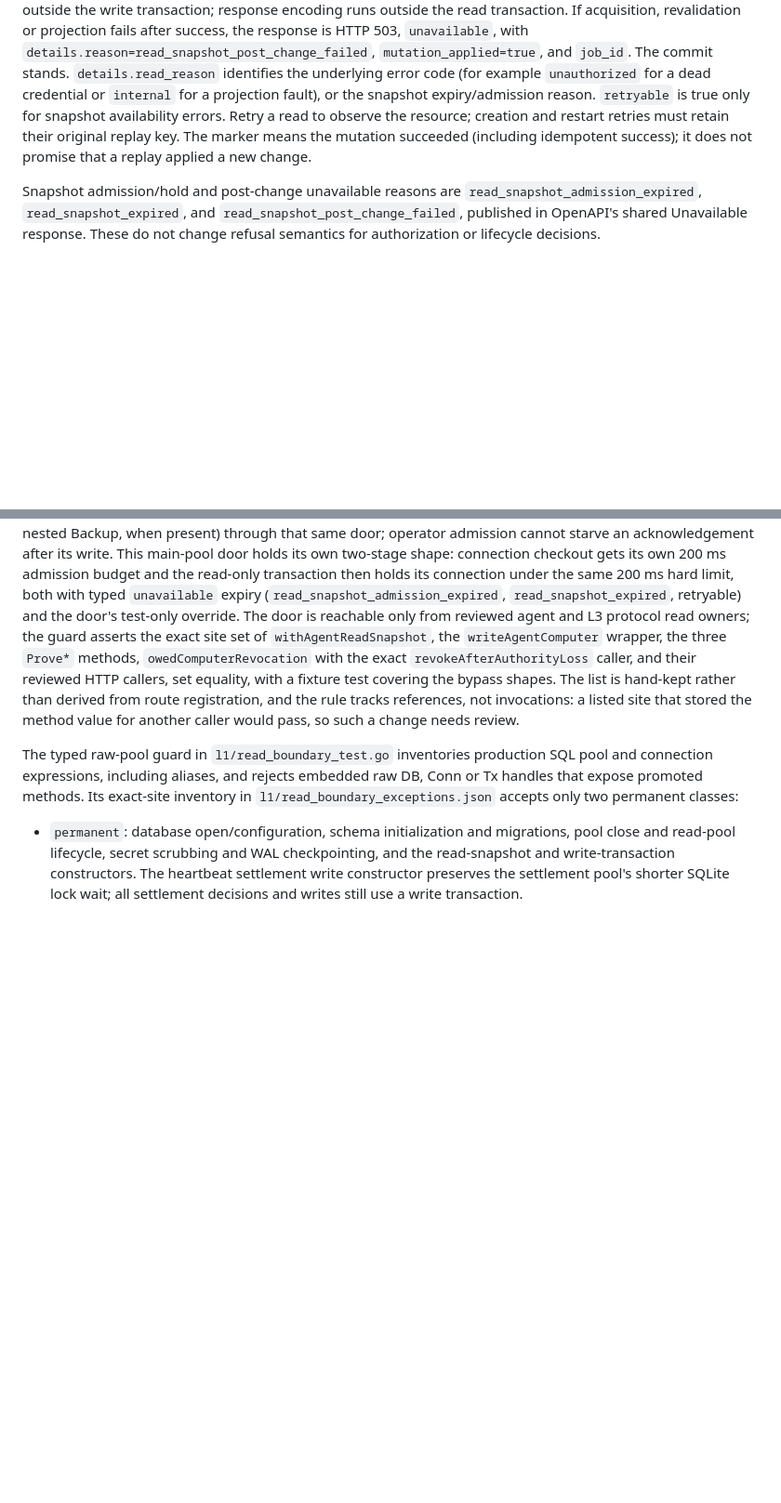
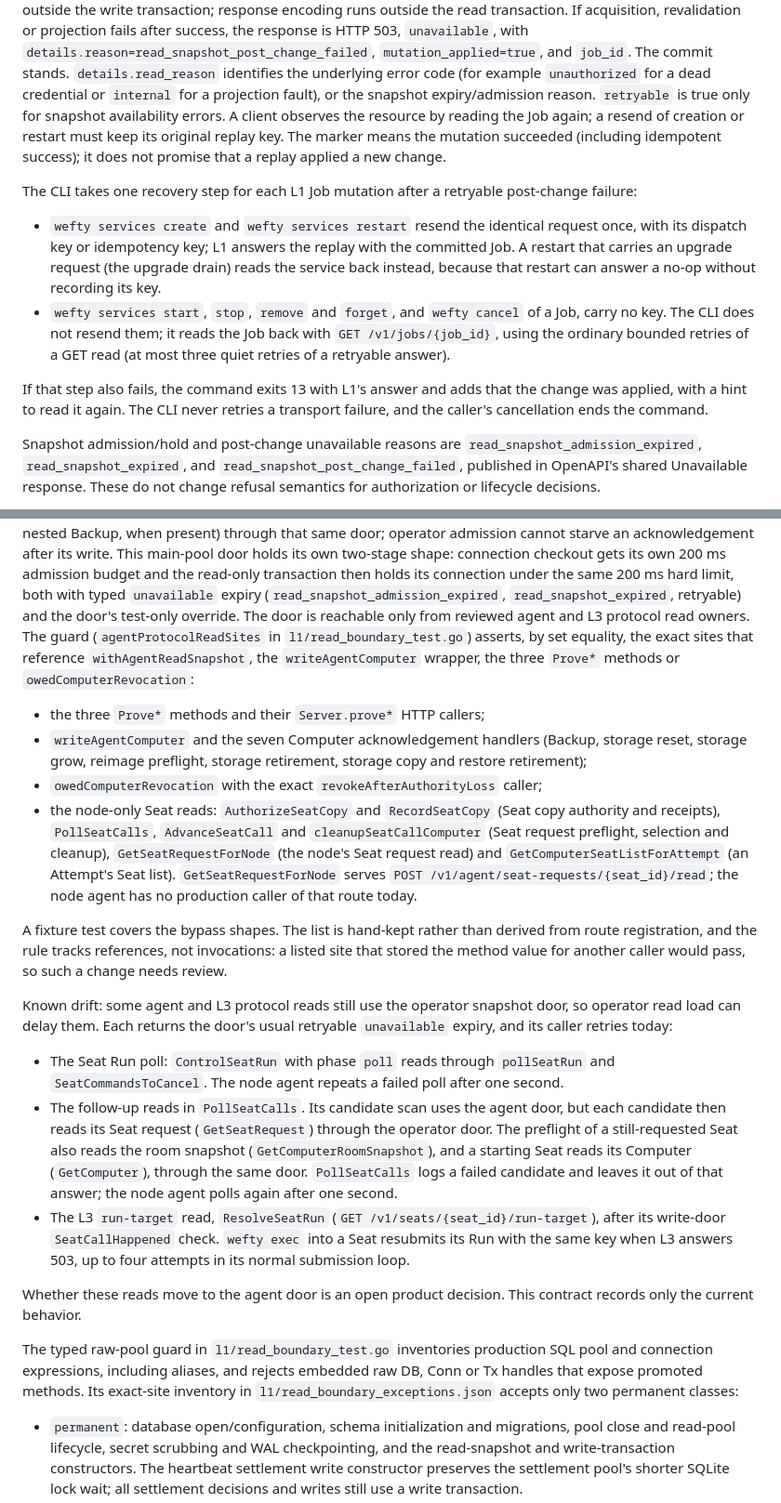
Before and after one commit to Derek-X-Wang/wefty, a Markdown page: docs/contracts/read-model.md, 2 parts joined by grey strips. Shown at 93% size. GitHub-like rendering; blank space fills up the shorter version.

Commit message:
docs(contracts): align read-model.md with the agent-door allowlist and post-change recovery (#1515)
The #1511 audit found three places where the read-model contract and the
code disagree. This brings the doc in line with main and changes no code.

The agent-door owner list now matches agentProtocolReadSites in the
guard, including the node-only Seat copy, Seat request and Seat list
reads. GetSeatRequestForNode has no production caller in agent/.

Three agent and L3 reads still use the operator snapshot door: the Seat
Run poll, the follow-up reads in PollSeatCalls, and the L3 run-target
read ResolveSeatRun. They are recorded as known drift, with the retries
their callers make today. Whether they move to the agent door is an open
product decision, so the doc does not choose.

The post-change paragraph replaces the bare "retry a read" line with what
the CLI now does for each L1 Job mutation (#1519, #1529, #1565): keyed
create and restart resend once; unkeyed start, stop, remove, forget and
Job cancel read the Job back; a second failure exits 13.

Closes #1515

Claude-Session: https://claude.ai/code/session_01P7GH7LnVECDGYtQkHXT4SX
Signed-off-by: Derek Wang <6364170+Derek-X-Wang@users.noreply.github.com>

```diff
--- a/docs/contracts/read-model.md
+++ b/docs/contracts/read-model.md
@@ -63,10 +64,27 @@ success, the response is HTTP 503, `unavailable`, with
 `job_id`. The commit stands. `details.read_reason` identifies the underlying
 error code (for example `unauthorized` for a dead credential or `internal` for
 a projection fault), or the snapshot expiry/admission reason. `retryable` is
-true only for snapshot availability errors. Retry a read to observe the
-resource; creation and restart retries must retain their original replay key.
-The marker means the mutation succeeded (including idempotent success); it
-does not promise that a replay applied a new change.
+true only for snapshot availability errors. A client observes the resource by
+reading the Job again; a resend of creation or restart must keep its original
+replay key. The marker means the mutation succeeded (including idempotent
+success); it does not promise that a replay applied a new change.
+
+The CLI takes one recovery step for each L1 Job mutation after a retryable
+post-change failure:
+
+- `wefty services create` and `wefty services restart` resend the identical
+  request once, with its dispatch key or idempotency key; L1 answers the
+  replay with the committed Job. A restart that carries an upgrade request
+  (the upgrade drain) reads the service back instead, because that restart
+  can answer a no-op without recording its key.
+- `wefty services start`, `stop`, `remove` and `forget`, and `wefty cancel`
+  of a Job, carry no key. The CLI does not resend them; it reads the Job back
+  with `GET /v1/jobs/{job_id}`, using the ordinary bounded retries of a GET
+  read (at most three quiet retries of a retryable answer).
+
+If that step also fails, the command exits 13 with L1's answer and adds that
+the change was applied, with a hint to read it again. The CLI never retries a
+transport failure, and the caller's cancellation ends the command.
 
 Snapshot admission/hold and post-change unavailable reasons are `read_snapshot_admission_expired`,
 `read_snapshot_expired`, and `read_snapshot_post_change_failed`, published in
@@ -90,14 +108,52 @@ shape: connection checkout gets its own 200 ms admission budget and the
 read-only transaction then holds its connection under the same 200 ms hard
 limit, both with typed `unavailable` expiry (`read_snapshot_admission_expired`,
 `read_snapshot_expired`, retryable) and the door's test-only override. The door
-is reachable only from reviewed agent and L3 protocol read owners; the guard
-asserts the exact site set of `withAgentReadSnapshot`, the `writeAgentComputer`
-wrapper, the three `Prove*` methods, `owedComputerRevocation` with the exact
-`revokeAfterAuthorityLoss` caller, and their reviewed HTTP callers, set equality, with
-a fixture test covering the bypass shapes. The list is hand-kept rather than
+is reachable only from reviewed agent and L3 protocol read owners. The guard
+(`agentProtocolReadSites` in `l1/read_boundary_test.go`) asserts, by set
+equality, the exact sites that reference `withAgentReadSnapshot`, the
+`writeAgentComputer` wrapper, the three `Prove*` methods or
+`owedComputerRevocation`:
+
+- the three `Prove*` methods and their `Server.prove*` HTTP callers;
+- `writeAgentComputer` and the seven Computer acknowledgement handlers
+  (Backup, storage reset, storage grow, reimage preflight, storage retirement,
+  storage copy and restore retirement);
+- `owedComputerRevocation` with the exact `revokeAfterAuthorityLoss` caller;
+- the node-only Seat reads: `AuthorizeSeatCopy` and `RecordSeatCopy` (Seat
+  copy authority and receipts), `PollSeatCalls`, `AdvanceSeatCall` and
+  `cleanupSeatCallComputer` (Seat request preflight, selection and cleanup),
+  `GetSeatRequestForNode` (the node's Seat request read) and
+  `GetComputerSeatListForAttempt` (an Attempt's Seat list).
+  `GetSeatRequestForNode` serves `POST /v1/agent/seat-requests/{seat_id}/read`;
+  the node agent has no production caller of that route today.
+
+A fixture test covers the bypass shapes. The list is hand-kept rather than
 derived from route registration, and the rule tracks references, not
 invocations: a listed site that stored the method value for another caller
 would pass, so such a change needs review.
+
+Known drift: some agent and L3 protocol reads still use the operator snapshot
+door, so operator read load can delay them. Each returns the door's usual
+retryable `unavailable` expiry, and its caller retries today:
+
+- The Seat Run poll: `ControlSeatRun` with phase `poll` reads through
+  `pollSeatRun` and `SeatCommandsToCancel`. The node agent repeats a failed
+  poll after one second.
+- The follow-up reads in `PollSeatCalls`. Its candidate scan uses the agent
+  door, but each candidate then reads its Seat request (`GetSeatRequest`) through
+  the operator door. The preflight of a still-requested Seat also reads the
+  room snapshot (`GetComputerRoomSnapshot`), and a starting Seat reads its
+  Computer (`GetComputer`), through the same door. `PollSeatCalls` logs a failed
+  candidate and leaves it out of that answer; the node agent polls again after
+  one second.
+- The L3 `run-target` read, `ResolveSeatRun`
+  (`GET /v1/seats/{seat_id}/run-target`), after its write-door
+  `SeatCallHappened` check. `wefty exec` into a Seat resubmits its Run with
+  the same key when L3 answers 503, up to four attempts in its normal
+  submission loop.
+
+Whether these reads move to the agent door is an open product decision. This
+contract records only the current behavior.
 
 The typed raw-pool guard in `l1/read_boundary_test.go` inventories production
 SQL pool and connection expressions, including aliases, and rejects embedded
```
Also changed, not shown: other parts of docs/contracts/read-model.md (+2 -1 lines).
